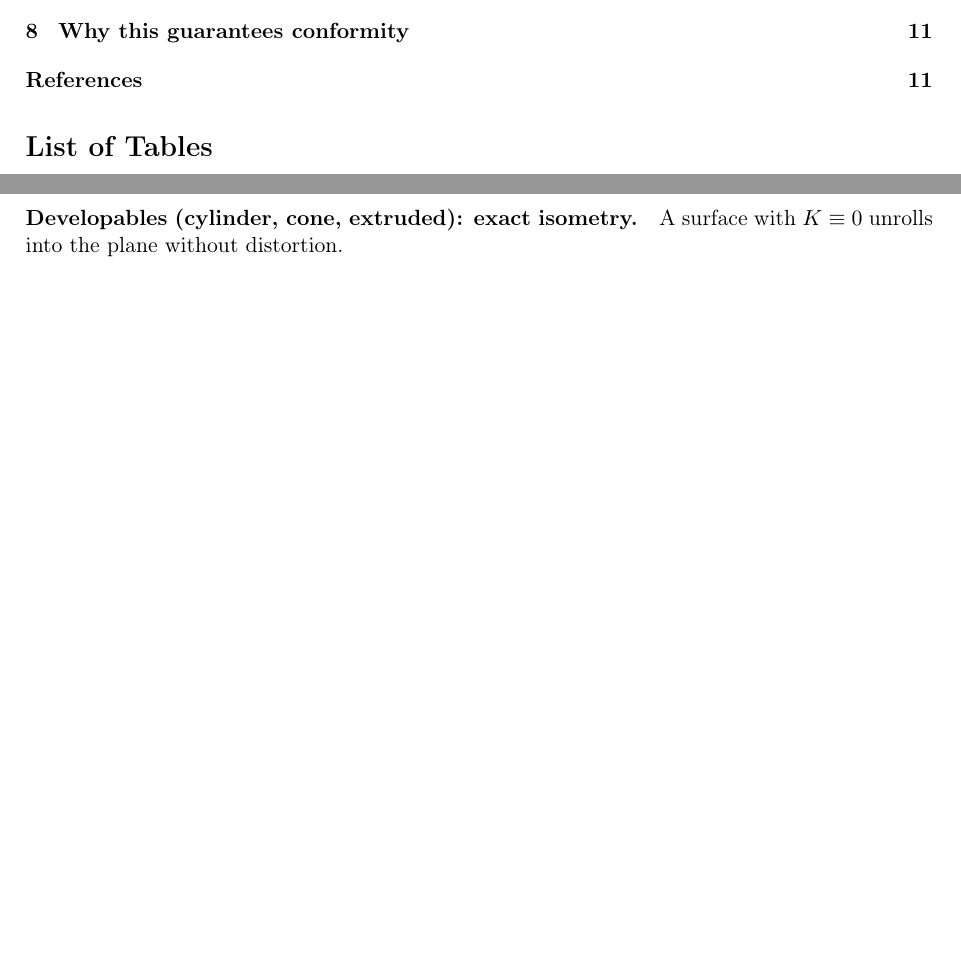
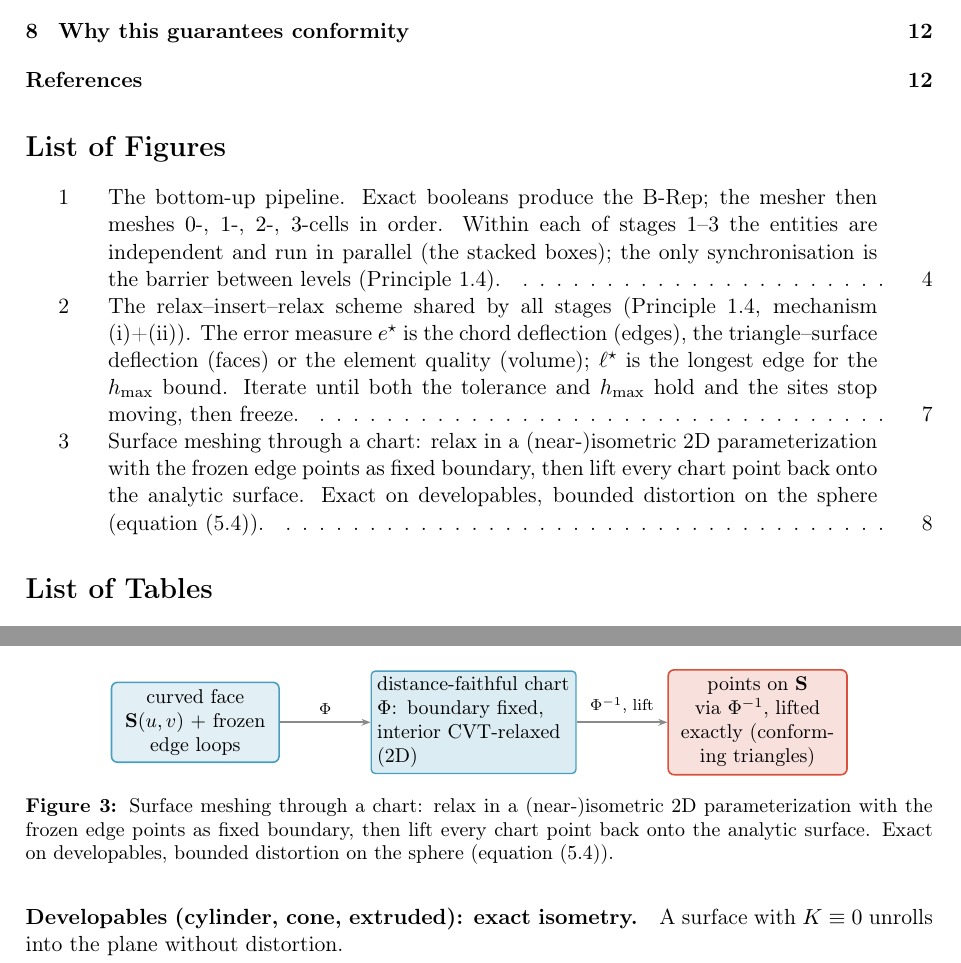
Before and after one commit to milanofthe/rapidmesh, a LaTeX paper (report/algorithm.tex): two parts of pages 2 and 8 of 12 before the commit and two parts of pages 2 and 8 of 13 after it, joined at a grey line, cut so that both start at the same text, the shorter picture padded with empty space. The pictures show the PDF file report/algorithm.pdf that the author committed with the source.

Commit message:
Report P2: Flussdiagramme (Gesamtpipeline, relax-insert-Schleife, Chart-Konzept) in rapidfem-Palette + listoffigures

```diff
--- a/report/algorithm.tex
+++ b/report/algorithm.tex
@@ -203,7 +204,47 @@ are trimmed analytic (or NURBS) surfaces, edges are analytic curves (including
 the intersection curves booleans create), vertices are corner points, and the
 radial-edge topology records which faces meet along each edge and the material
 region on each side. The mesh is built \emph{from this geometry}, independent of
-any input tessellation.
+any input tessellation. \Cref{fig:pipeline} shows the whole pipeline.
+
+\begin{figure}[H]\centering
+\begin{tikzpicture}[font=\small, node distance=5.5mm,
+   stg/.style={rm stage, text width=58mm, align=center},
+   pre/.style={draw=rmop, fill=rmop!18, rounded corners=3pt, text width=58mm,
+     align=center, minimum height=9mm, font=\small, line width=0.8pt}]
+ \node[pre] (csg) {exact CSG arrangement $+$ region predicate \\ (\emph{booleans})};
+ \node[pre, below=of csg] (brep) {B-Rep: vertices $\cdot$ edges $\cdot$ faces $\cdot$ region tags};
+ \node[stg, below=of brep, fill=rmop!18, draw=rmop] (s0)
+   {\textbf{Stage 0} — corners (pinned)};
+ \node[stg, below=7mm of s0] (s1)
+   {\textbf{Stage 1} — all \emph{edges} in parallel\\[1pt]
+    {\footnotesize 1D CVT $+$ error/$h_{\max}$ adaptivity}};
+ \node[stg, below=7mm of s1] (s2)
+   {\textbf{Stage 2} — all \emph{faces} in parallel\\[1pt]
+    {\footnotesize chart CVT $+$ error/$h_{\max}$ adaptivity}};
+ \node[stg, below=7mm of s2] (s3)
+   {\textbf{Stage 3} — all \emph{regions} in parallel\\[1pt]
+    {\footnotesize constrained Delaunay $+$ 3D CVT}};
+ \node[rm out, below=of s3, text width=58mm, align=center] (mesh)
+   {conforming tetrahedral mesh};
+ \begin{scope}[on background layer]
+   \foreach \n in {s1,s2,s3}{
+     \node[stg, draw=rmblue!55, fill=rmblue!9] at ([shift={(1.6mm,1.6mm)}]\n.center){};
+     \node[stg, draw=rmblue!35, fill=rmblue!5] at ([shift={(3.2mm,3.2mm)}]\n.center){};
+   }
+ \end{scope}
+ \draw[rm flow] (csg)--(brep);
+ \draw[rm flow] (brep)--(s0);
+ \draw[rm flow] (s0)--(s1) node[midway,right,font=\scriptsize]{barrier};
+ \draw[rm flow] (s1)--(s2) node[midway,right,font=\scriptsize]{barrier};
+ \draw[rm flow] (s2)--(s3) node[midway,right,font=\scriptsize]{barrier};
+ \draw[rm flow] (s3)--(mesh);
+\end{tikzpicture}
+\caption{The bottom-up pipeline. Exact booleans produce the B-Rep; the mesher
+then meshes $0$-, $1$-, $2$-, $3$-cells in order. Within each of stages 1--3 the
+entities are independent and run in parallel (the stacked boxes); the only
+synchronisation is the barrier between levels (\cref{prin:parallel}).}
+\label{fig:pipeline}
+\end{figure}
 
 % ============================================================================
 \section{Notation and preliminaries}
@@ -383,3 +427,26 @@ exceeds $\varepsilon$ \emph{or} a segment exceeds $h_{\max}$.
+\begin{figure}[H]\centering
+\begin{tikzpicture}[font=\small, node distance=7mm and 13mm]
+ \node[rm stage, text width=24mm] (seed) {seed at spacing $h$};
+ \node[rm state, text width=22mm, right=of seed] (relax) {relax\\(CVT / Lloyd)};
+ \node[rm sel, aspect=2.2, text width=24mm, align=center, right=of relax] (dec)
+   {$e^\star{>}\varepsilon$ \emph{or} $\ell^\star{>}h_{\max}$?};
+ \node[rm out, text width=20mm, right=18mm of dec] (freeze) {freeze\\(level done)};
+ \node[rm stage, text width=26mm, below=10mm of relax] (ins)
+   {insert a point at the worst-error location};
+ \draw[rm flow] (seed)--(relax);
+ \draw[rm flow] (relax)--(dec);
+ \draw[rm flow] (dec)--node[above,font=\scriptsize]{no} (freeze);
+ \draw[rm flow] (dec.south) |- node[pos=0.25,right,font=\scriptsize]{yes} (ins.east);
+ \draw[rm flow] (ins.west) -| (relax.south);
+\end{tikzpicture}
+\caption{The relax--insert--relax scheme shared by all stages
+(\cref{prin:parallel}, mechanism (i)+(ii)). The error measure $e^\star$ is the
+chord deflection (edges), the triangle--surface deflection (faces) or the
+element quality (volume); $\ell^\star$ is the longest edge for the $h_{\max}$
+bound. Iterate until both the tolerance and $h_{\max}$ hold and the sites stop
+moving, then freeze.}
+\label{fig:adaptive}
+\end{figure}
 
 \begin{algorithm}[H]
 \caption{\textsc{MeshEdge}$(\vv{C},h,\varepsilon)$}
@@ -507,8 +574,25 @@ h_{\text{face}}(\vv{x}) \;=\;
 \subsection{Distance-faithful charts}
 \label{sec:charts}
 A chart $\Phi:\,\text{face}\to\R^2$ lets the planar CVT machinery act on the
-surface. We want $\Phi$ as close to an \emph{isometry} as possible so Euclidean
-2D distance equals surface arc length.
+surface (\cref{fig:chart}). We want $\Phi$ as close to an \emph{isometry} as
+possible so Euclidean 2D distance equals surface arc length.
+
+\begin{figure}[H]\centering
+\begin{tikzpicture}[font=\small, node distance=16mm]
+ \node[rm stage, text width=27mm] (S) {curved face $\vv{S}(u,v)$ $+$ frozen edge loops};
+ \node[rm state, text width=34mm, right=of S] (chart)
+   {distance-faithful chart $\Phi$: boundary fixed, interior CVT-relaxed (2D)};
+ \node[rm out, text width=29mm, right=of chart] (lift)
+   {points on $\vv{S}$ via $\Phi^{-1}$, lifted exactly (conforming triangles)};
+ \draw[rm flow] (S)--node[above,font=\scriptsize]{$\Phi$} (chart);
+ \draw[rm flow] (chart)--node[above,font=\scriptsize]{$\Phi^{-1}$, lift} (lift);
+\end{tikzpicture}
+\caption{Surface meshing through a chart: relax in a (near-)isometric 2D
+parameterization with the frozen edge points as fixed boundary, then lift every
+chart point back onto the analytic surface. Exact on developables, bounded
+distortion on the sphere (\cref{eq:azeq}).}
+\label{fig:chart}
+\end{figure}
 
 \paragraph{Developables (cylinder, cone, extruded): exact isometry.}
 A surface with $K\equiv0$ unrolls into the plane without distortion.
```
Also changed, not shown: report/algorithm.pdf, report/algorithm.tex (6 more changed lines).
